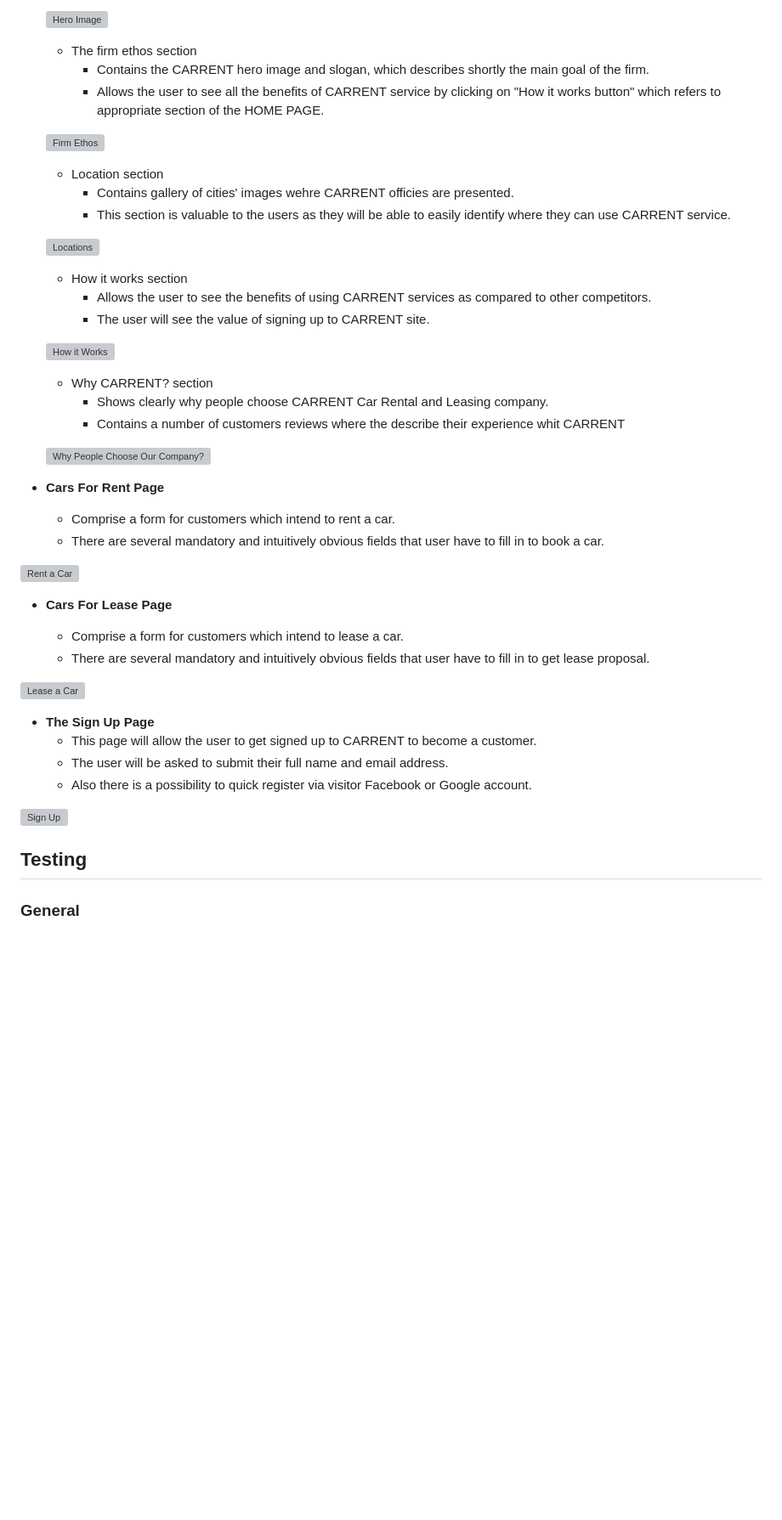
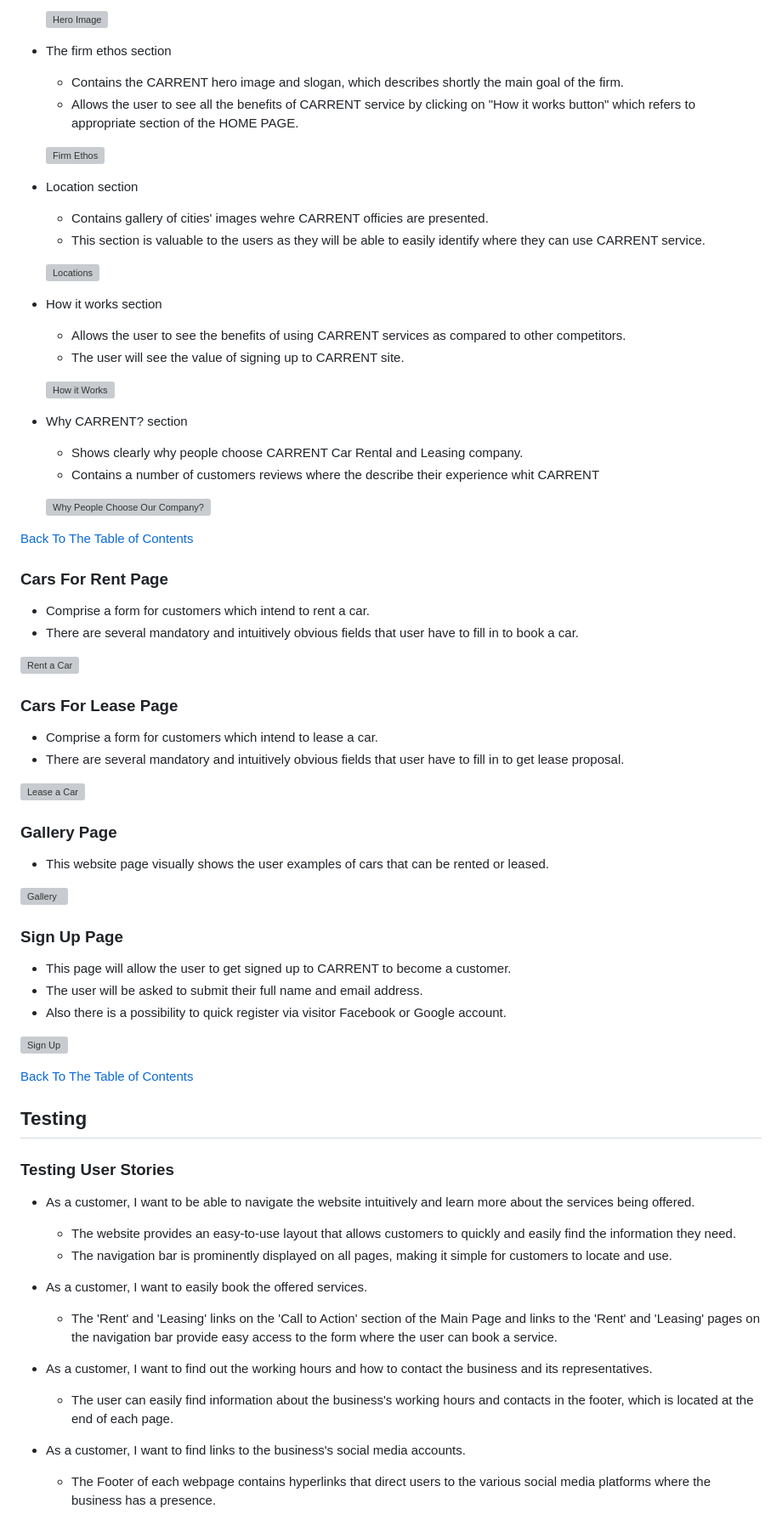
Before and after one commit to gennadiy-gaysha/portfolio_project_1, a Markdown page: README.md, the part around the change printed below. Shown: that part at 85% size. GitHub-like rendering; blank space fills up the shorter version; grey boxes are pictures that could not be loaded.

```diff
--- a/README.md
+++ b/README.md
@@ -29,51 +95,76 @@ The site will be targeted to those who want to eliminate time-consuming process
 
     ![Hero Image](assets/img/media/hero-image.png)
 
-    - The firm ethos section
-        - Contains the CARRENT hero image and slogan, which describes shortly the main goal of the firm.
-        - Allows the user to see all the benefits of CARRENT service by clicking on "How it works button" which refers to appropriate section of the HOME PAGE.
+- The firm ethos section
+    - Contains the CARRENT hero image and slogan, which describes shortly the main goal of the firm.
+    - Allows the user to see all the benefits of CARRENT service by clicking on "How it works button" which refers to appropriate section of the HOME PAGE.
 
     ![Firm Ethos](assets/img/media/firm-ethos.png)
 
-    - Location section
-        - Contains gallery of cities' images wehre CARRENT officies are presented.
-        - This section is valuable to the users as they will be able to easily identify where they can use CARRENT service.
+- Location section
+    - Contains gallery of cities' images wehre CARRENT officies are presented.
+    - This section is valuable to the users as they will be able to easily identify where they can use CARRENT service.
 
     ![Locations](/assets/img/media/locations.png)
 
-    - How it works section
-        - Allows the user to see the benefits of using CARRENT services as compared to other competitors.
-        - The user will see the value of signing up to CARRENT site.
+- How it works section
+    - Allows the user to see the benefits of using CARRENT services as compared to other competitors.
+    - The user will see the value of signing up to CARRENT site.
 
     ![How it Works](assets/img/media/how-it-works.png)
 
-    - Why CARRENT? section
-        - Shows clearly why people choose CARRENT Car Rental and Leasing company.
-        - Contains a number of customers reviews where the describe their experience whit CARRENT
+- Why CARRENT? section
+    - Shows clearly why people choose CARRENT Car Rental and Leasing company.
+    - Contains a number of customers reviews where the describe their experience whit CARRENT
 
     ![Why People Choose Our Company?](assets/img/media/why-carrent.png)
 
-- __Cars For Rent Page__
+[Back To The Table of Contents](#table-of-contents)
 
-    - Comprise a form for customers which intend to rent a car.
-    - There are several mandatory and intuitively obvious fields that user have to fill in to book a car.
+### Cars For Rent Page
+
+- Comprise a form for customers which intend to rent a car.
+- There are several mandatory and intuitively obvious fields that user have to fill in to book a car.
 
 ![Rent a Car](assets/img/media/rent-page.png)
 
-- __Cars For Lease Page__
+### Cars For Lease Page
 
-    - Comprise a form for customers which intend to lease a car.
-    - There are several mandatory and intuitively obvious fields that user have to fill in to get lease proposal.
+- Comprise a form for customers which intend to lease a car.
+- There are several mandatory and intuitively obvious fields that user have to fill in to get lease proposal.
 
 ![Lease a Car](assets/img/media/lease-page.png)
 
-- __The Sign Up Page__
-    - This page will allow the user to get signed up to CARRENT to become a customer.
-    - The user will be asked to submit their full name and email address.
-    - Also there is a possibility to quick register via visitor Facebook or Google account.
+### Gallery Page
+
+- This website page visually shows the user examples of cars that can be rented or leased.
+
+![Gallery](assets/img/media/gallery.png)
+
+### Sign Up Page
+
+- This page will allow the user to get signed up to CARRENT to become a customer.
+- The user will be asked to submit their full name and email address.
+- Also there is a possibility to quick register via visitor Facebook or Google account.
 
 ![Sign Up](assets/img/media/sign-up.png)
 
+[Back To The Table of Contents](#table-of-contents)
+
 ## Testing
 
-### General
+### Testing User Stories
+
+- As a customer, I want to be able to navigate the website intuitively and learn more about the services being offered.
+    - The website provides an easy-to-use layout that allows customers to quickly and easily find the information they need.
+    - The navigation bar is prominently displayed on all pages, making it simple for customers to locate and use.
+
+- As a customer, I want to easily book the offered services.
+    - The 'Rent' and 'Leasing' links on the 'Call to Action' section of the Main Page and links to the 'Rent' and 'Leasing' pages on the navigation bar provide easy access to the form where the user can book a service.
+
+- As a customer, I want to find out the working hours and how to contact the business and its representatives.
+    - The user can easily find information about the business's working hours and contacts in the footer, which is located at the end of each page.
+
+- As a customer, I want to find links to the business's social media accounts.
+    - The Footer of each webpage contains hyperlinks that direct users to the various social media platforms where the business has a presence.
+
```
Also changed, not shown: other parts of README.md (+97 -19 lines), assets/img/media/figma.png (added), 8 other files.
